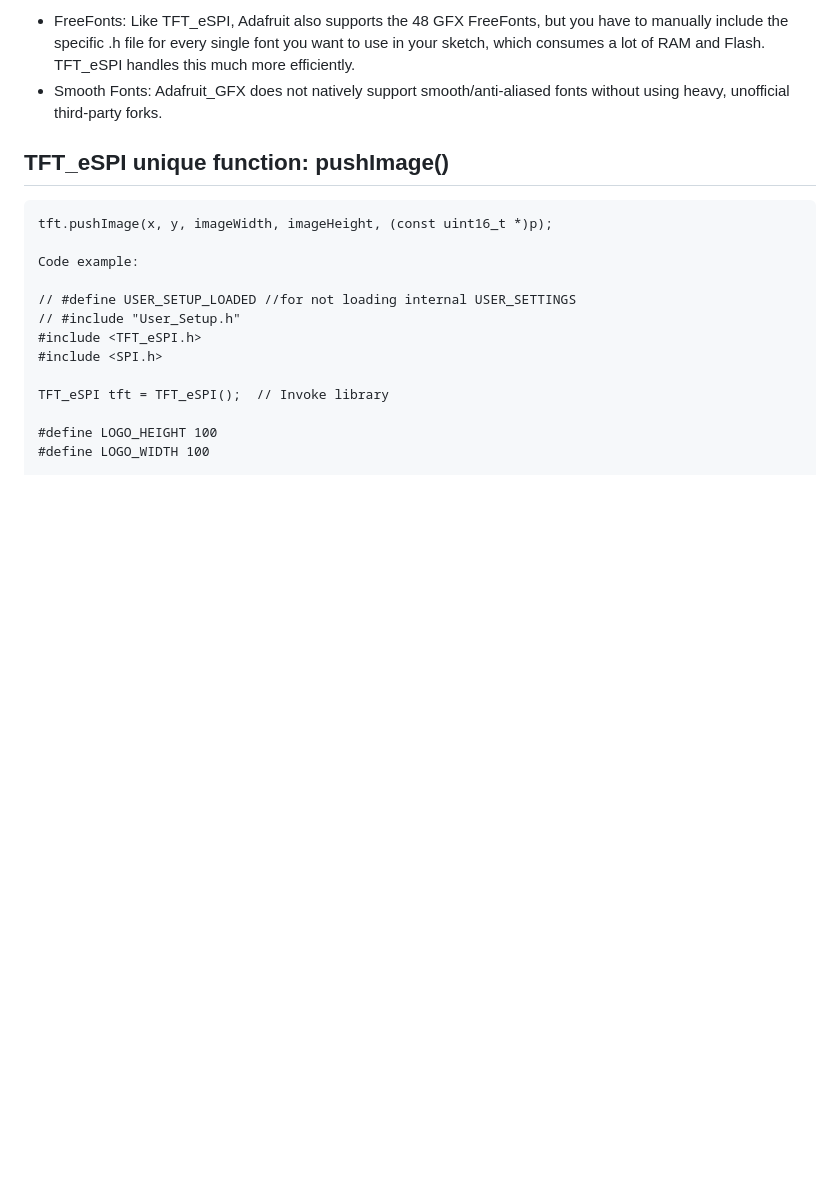
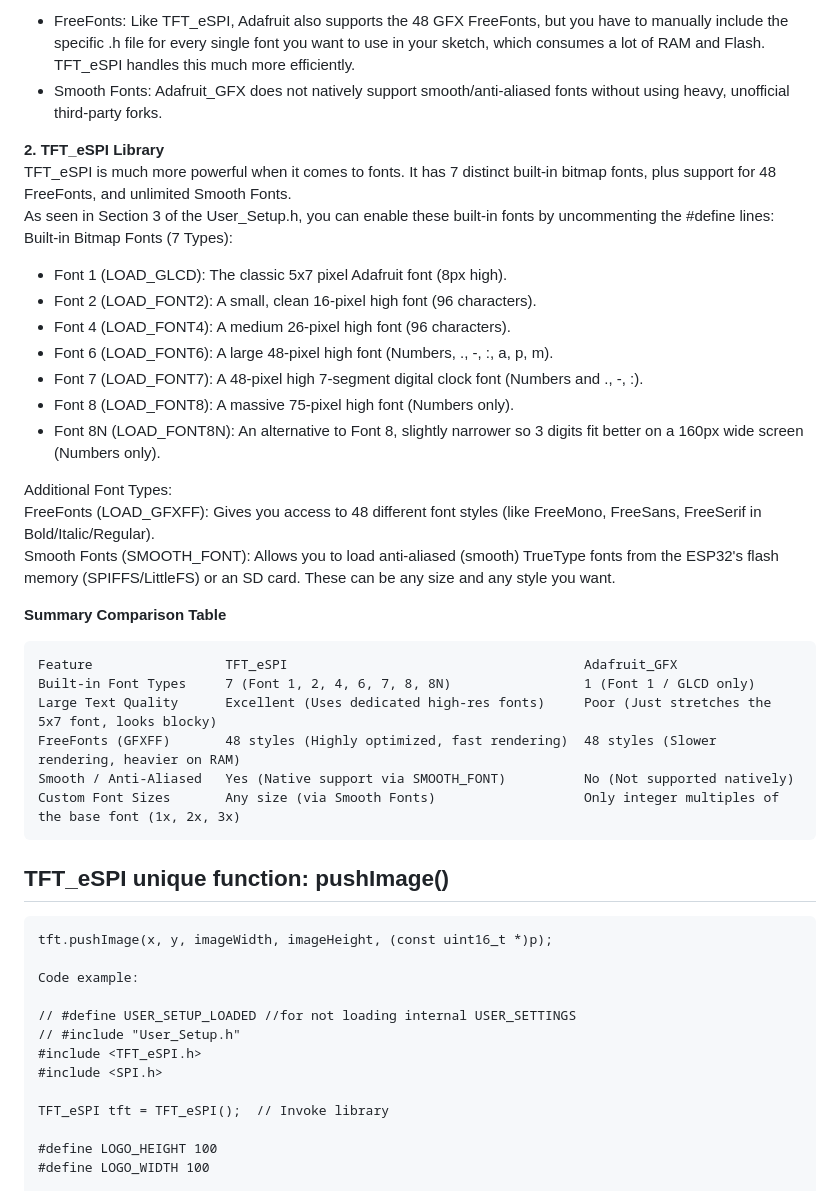
Before and after one commit to ooikk/Arduino-Documentation, a Markdown page: 05_1.8_TFT_SPI_Display/1.8_TFT_Display.md, the part around the change. GitHub-like rendering; blank space fills up the shorter version.

````diff
--- a/05_1.8_TFT_SPI_Display/1.8_TFT_Display.md
+++ b/05_1.8_TFT_SPI_Display/1.8_TFT_Display.md
@@ -276,6 +276,32 @@ Additional Font Types:
 - FreeFonts: Like TFT_eSPI, Adafruit also supports the 48 GFX FreeFonts, but you have to manually include the specific .h file for every single font you want to use in your sketch, which consumes a lot of RAM and Flash. TFT_eSPI handles this much more efficiently.
 - Smooth Fonts: Adafruit_GFX does not natively support smooth/anti-aliased fonts without using heavy, unofficial third-party forks.
 
+**2. TFT_eSPI Library**
+TFT_eSPI is much more powerful when it comes to fonts. It has 7 distinct built-in bitmap fonts, plus support for 48 FreeFonts, and unlimited Smooth Fonts.
+As seen in Section 3 of the User_Setup.h, you can enable these built-in fonts by uncommenting the #define lines:
+Built-in Bitmap Fonts (7 Types):
+- Font 1 (LOAD_GLCD): The classic 5x7 pixel Adafruit font (8px high).
+- Font 2 (LOAD_FONT2): A small, clean 16-pixel high font (96 characters).
+- Font 4 (LOAD_FONT4): A medium 26-pixel high font (96 characters).
+- Font 6 (LOAD_FONT6): A large 48-pixel high font (Numbers, ., -, :, a, p, m).
+- Font 7 (LOAD_FONT7): A 48-pixel high 7-segment digital clock font (Numbers and ., -, :).
+- Font 8 (LOAD_FONT8): A massive 75-pixel high font (Numbers only).
+- Font 8N (LOAD_FONT8N): An alternative to Font 8, slightly narrower so 3 digits fit better on a 160px wide screen (Numbers only).
+
+Additional Font Types:
+FreeFonts (LOAD_GFXFF): Gives you access to 48 different font styles (like FreeMono, FreeSans, FreeSerif in Bold/Italic/Regular).
+Smooth Fonts (SMOOTH_FONT): Allows you to load anti-aliased (smooth) TrueType fonts from the ESP32's flash memory (SPIFFS/LittleFS) or an SD card. These can be any size and any style you want.
+
+**Summary Comparison Table**
+```
+Feature                 TFT_eSPI                                      Adafruit_GFX
+Built-in Font Types     7 (Font 1, 2, 4, 6, 7, 8, 8N)                 1 (Font 1 / GLCD only)
+Large Text Quality      Excellent (Uses dedicated high-res fonts)     Poor (Just stretches the 5x7 font, looks blocky)
+FreeFonts (GFXFF)       48 styles (Highly optimized, fast rendering)  48 styles (Slower rendering, heavier on RAM)
+Smooth / Anti-Aliased   Yes (Native support via SMOOTH_FONT)          No (Not supported natively)
+Custom Font Sizes       Any size (via Smooth Fonts)                   Only integer multiples of the base font (1x, 2x, 3x)
+```
+
 
 ## TFT_eSPI unique function: pushImage()
 ```
````
